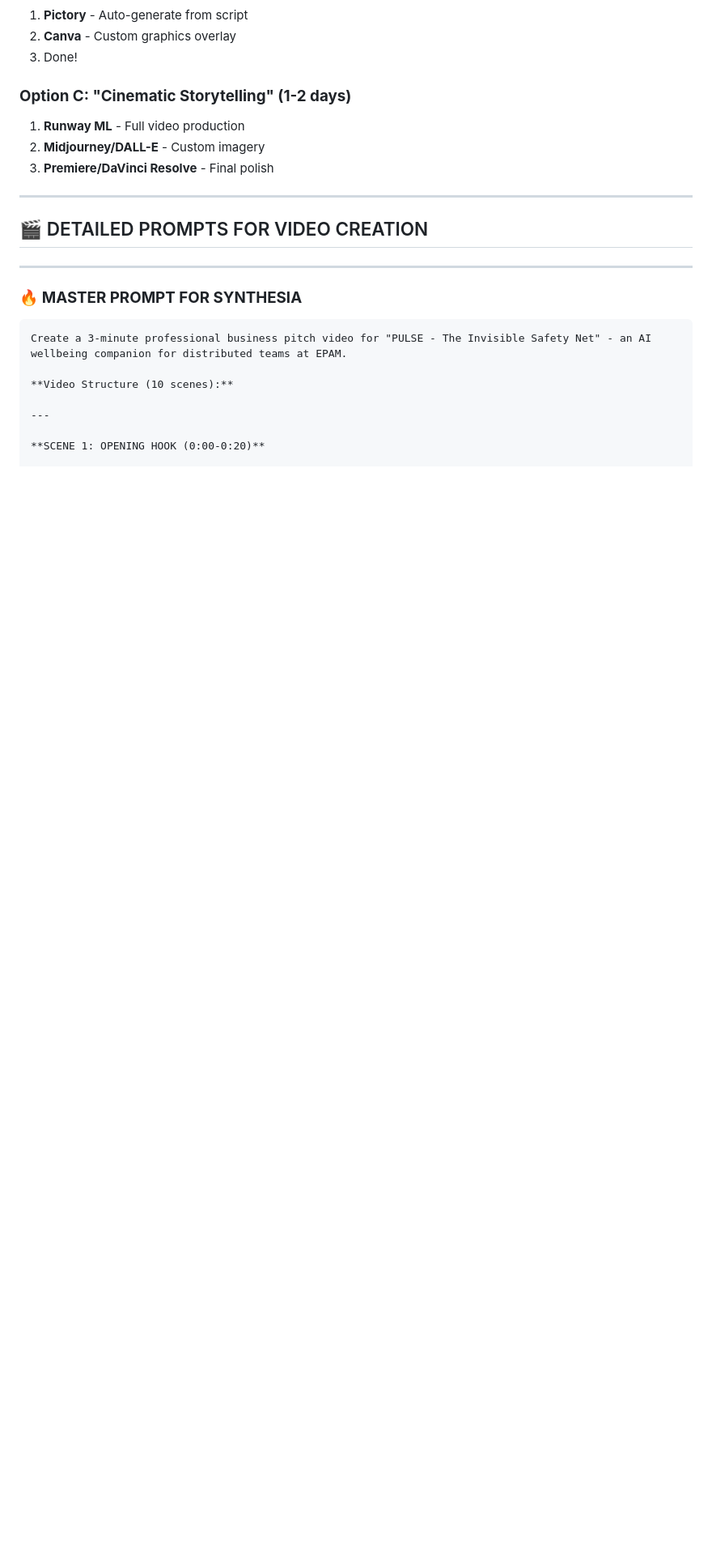
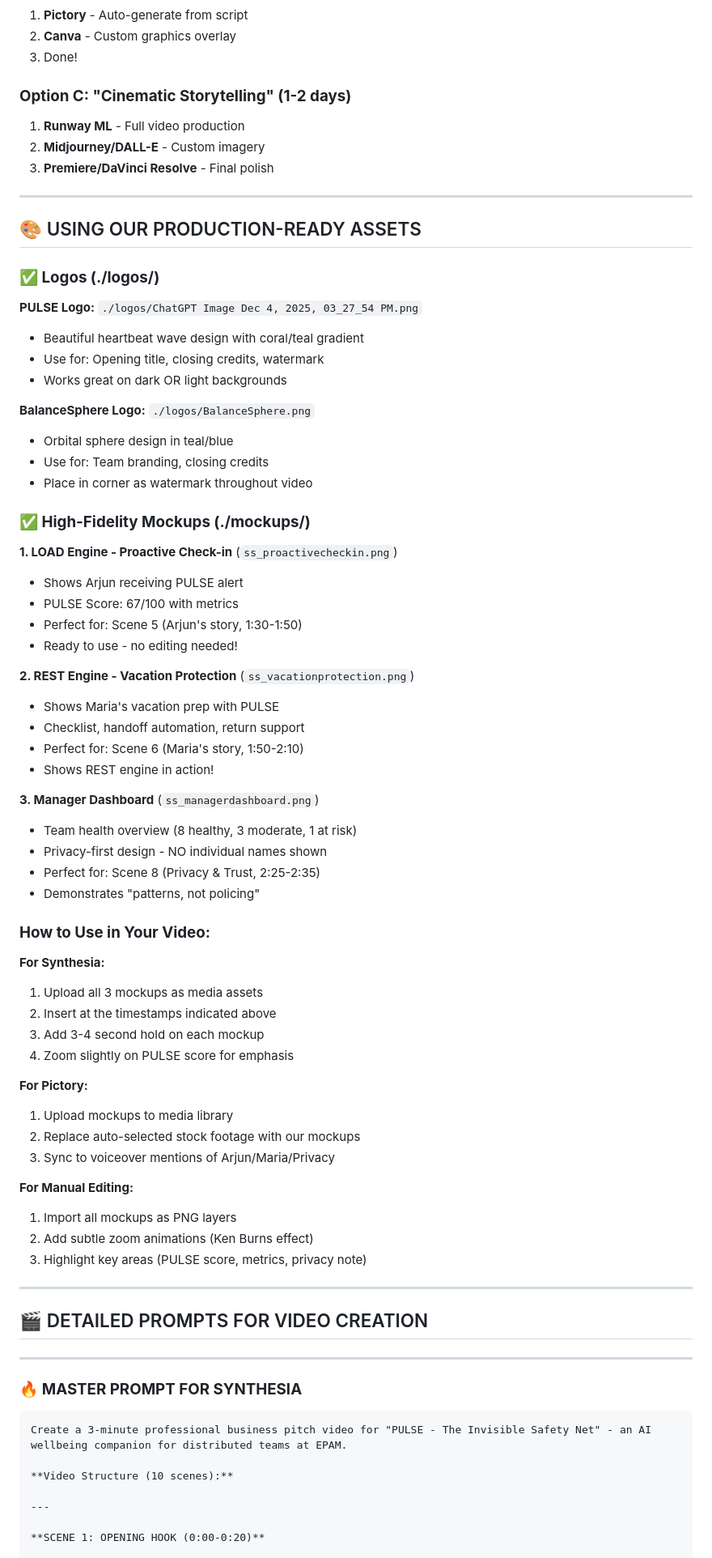
Before and after one commit to hunkar-gocen-epam/BalanceSphere, a Markdown page: VIDEO_CREATION_GUIDE.md, the part around the change printed below. Shown: that part at 81% size. Rendered like a GitHub page; blank space fills up the shorter version.

```diff
--- a/VIDEO_CREATION_GUIDE.md
+++ b/VIDEO_CREATION_GUIDE.md
@@ -96,6 +96,60 @@
 1. **Runway ML** - Full video production
 2. **Midjourney/DALL-E** - Custom imagery
 3. **Premiere/DaVinci Resolve** - Final polish
+
+---
+
+## 🎨 USING OUR PRODUCTION-READY ASSETS
+
+### **✅ Logos (./logos/)**
+
+**PULSE Logo:** `./logos/ChatGPT Image Dec 4, 2025, 03_27_54 PM.png`
+- Beautiful heartbeat wave design with coral/teal gradient
+- Use for: Opening title, closing credits, watermark
+- Works great on dark OR light backgrounds
+
+**BalanceSphere Logo:** `./logos/BalanceSphere.png`
+- Orbital sphere design in teal/blue
+- Use for: Team branding, closing credits
+- Place in corner as watermark throughout video
+
+### **✅ High-Fidelity Mockups (./mockups/)**
+
+**1. LOAD Engine - Proactive Check-in** (`ss_proactivecheckin.png`)
+- Shows Arjun receiving PULSE alert
+- PULSE Score: 67/100 with metrics
+- Perfect for: Scene 5 (Arjun's story, 1:30-1:50)
+- Ready to use - no editing needed!
+
+**2. REST Engine - Vacation Protection** (`ss_vacationprotection.png`)
+- Shows Maria's vacation prep with PULSE
+- Checklist, handoff automation, return support
+- Perfect for: Scene 6 (Maria's story, 1:50-2:10)
+- Shows REST engine in action!
+
+**3. Manager Dashboard** (`ss_managerdashboard.png`)
+- Team health overview (8 healthy, 3 moderate, 1 at risk)
+- Privacy-first design - NO individual names shown
+- Perfect for: Scene 8 (Privacy & Trust, 2:25-2:35)
+- Demonstrates "patterns, not policing"
+
+### **How to Use in Your Video:**
+
+**For Synthesia:**
+1. Upload all 3 mockups as media assets
+2. Insert at the timestamps indicated above
+3. Add 3-4 second hold on each mockup
+4. Zoom slightly on PULSE score for emphasis
+
+**For Pictory:**
+1. Upload mockups to media library
+2. Replace auto-selected stock footage with our mockups
+3. Sync to voiceover mentions of Arjun/Maria/Privacy
+
+**For Manual Editing:**
+1. Import all mockups as PNG layers
+2. Add subtle zoom animations (Ken Burns effect)
+3. Highlight key areas (PULSE score, metrics, privacy note)
 
 ---
 
```
Also changed, not shown: other parts of VIDEO_CREATION_GUIDE.md (+53 -37 lines).
